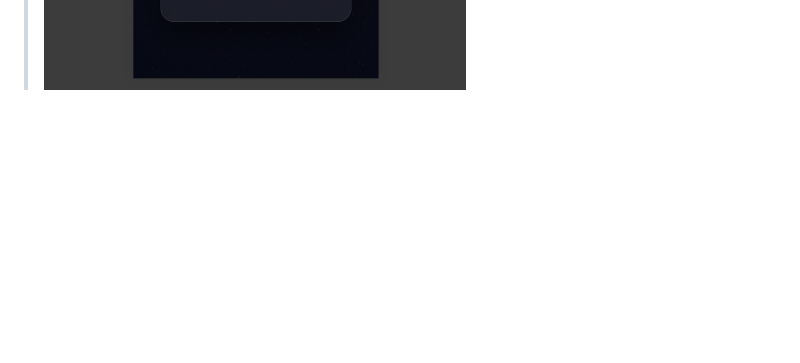
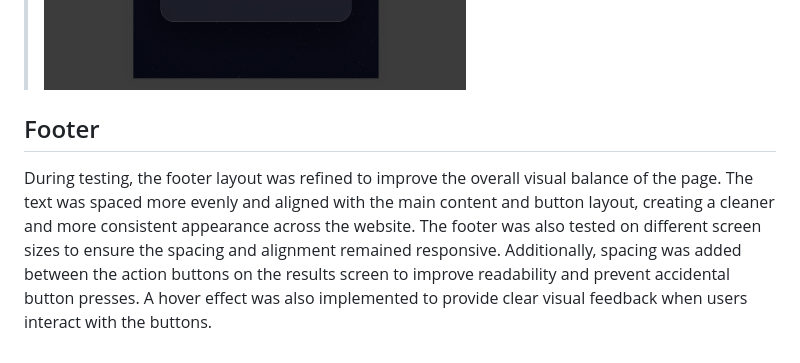
Before and after one commit to Zealous242/physics-and-astronomy-quiz, a Markdown page: TESTING.md, the part around the change. GitHub-like rendering; blank space fills up the shorter version.

Commit message:
Add footer to TESTING.md

```diff
--- a/TESTING.md
+++ b/TESTING.md
@@ -312,3 +312,7 @@ As a user, I want the quiz to work on desktop, tablet, and mobile devices so tha
 ![](documentation/user-stories/user-story-tablet-test.png)
 >Mobile
 ![](documentation/user-stories/user-story-mobile-test.png)
+
+## Footer
+
+During testing, the footer layout was refined to improve the overall visual balance of the page. The text was spaced more evenly and aligned with the main content and button layout, creating a cleaner and more consistent appearance across the website. The footer was also tested on different screen sizes to ensure the spacing and alignment remained responsive. Additionally, spacing was added between the action buttons on the results screen to improve readability and prevent accidental button presses. A hover effect was also implemented to provide clear visual feedback when users interact with the buttons.
```
